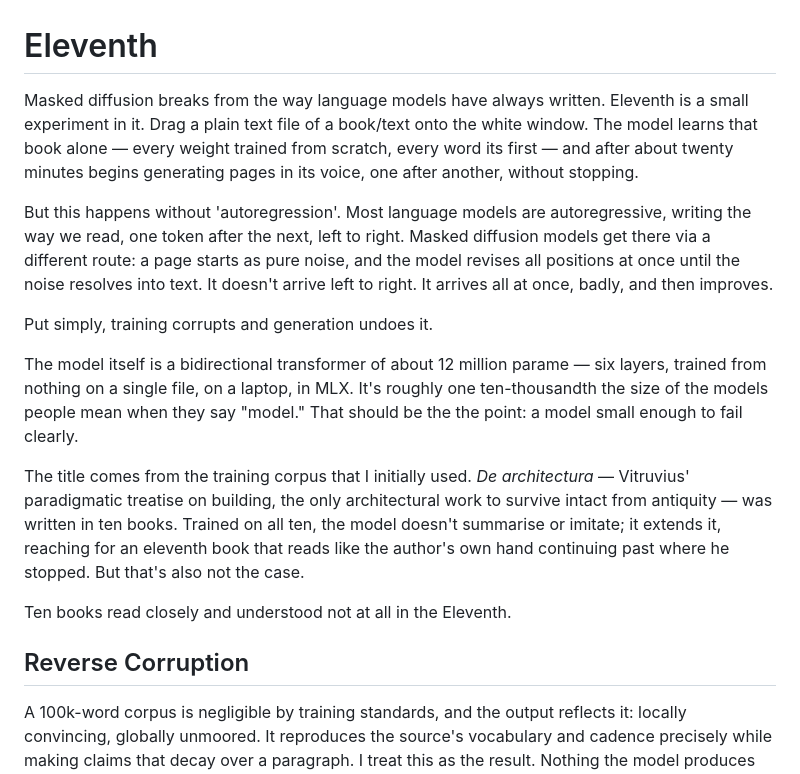
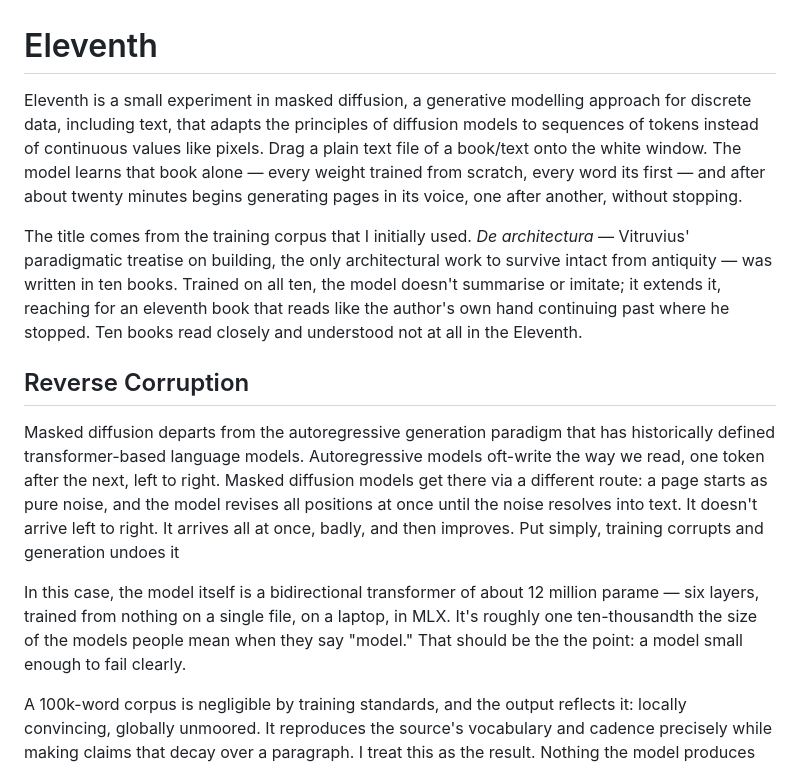
Before and after one commit to Ex-risks/Eleventh, a Markdown page: README.md, the part around the change. GitHub-like rendering.

```diff
--- a/README.md
+++ b/README.md
@@ -1,18 +1,14 @@
 # Eleventh
 
-Masked diffusion breaks from the way language models have always written. Eleventh is a small experiment in it. Drag a plain text file of a book/text onto the white window. The model learns that book alone — every weight trained from scratch, every word its first — and after about twenty minutes begins generating pages in its voice, one after another, without stopping.
+Eleventh is a small experiment in masked diffusion, a generative modelling approach for discrete data, including text, that adapts the principles of diffusion models to sequences of tokens instead of continuous values like pixels. Drag a plain text file of a book/text onto the white window. The model learns that book alone — every weight trained from scratch, every word its first — and after about twenty minutes begins generating pages in its voice, one after another, without stopping.
 
-But this happens without 'autoregression'. Most language models are autoregressive, writing the way we read, one token after the next, left to right. Masked diffusion models get there via a different route: a page starts as pure noise, and the model revises all positions at once until the noise resolves into text. It doesn't arrive left to right. It arrives all at once, badly, and then improves.
-
-Put simply, training corrupts and generation undoes it.
-
-The model itself is a bidirectional transformer of about 12 million parame — six layers, trained from nothing on a single file, on a laptop, in MLX. It's roughly one ten-thousandth the size of the models people mean when they say "model." That should be the the point: a model small enough to fail clearly.
-
-The title comes from the training corpus that I initially used. _De architectura_ — Vitruvius' paradigmatic treatise on building, the only architectural work to survive intact from antiquity — was written in ten books. Trained on all ten, the model doesn't summarise or imitate; it extends it, reaching for an eleventh book that reads like the author's own hand continuing past where he stopped. But that's also not the case.
-
-Ten books read closely and understood not at all in the Eleventh.
+The title comes from the training corpus that I initially used. _De architectura_ — Vitruvius' paradigmatic treatise on building, the only architectural work to survive intact from antiquity — was written in ten books. Trained on all ten, the model doesn't summarise or imitate; it extends it, reaching for an eleventh book that reads like the author's own hand continuing past where he stopped. Ten books read closely and understood not at all in the Eleventh.
 
 ## Reverse Corruption
+
+Masked diffusion departs from the autoregressive generation paradigm that has historically defined transformer-based language models. Autoregressive models oft-write the way we read, one token after the next, left to right. Masked diffusion models get there via a different route: a page starts as pure noise, and the model revises all positions at once until the noise resolves into text.  It doesn't arrive left to right. It arrives all at once, badly, and then improves. Put simply, training corrupts and generation undoes it
+
+In this case, the model itself is a bidirectional transformer of about 12 million parame — six layers, trained from nothing on a single file, on a laptop, in MLX. It's roughly one ten-thousandth the size of the models people mean when they say "model." That should be the the point: a model small enough to fail clearly.
 
 A 100k-word corpus is negligible by training standards, and the output reflects it: locally convincing, globally unmoored. It reproduces the source's vocabulary and cadence precisely while making claims that decay over a paragraph. I treat this as the result. Nothing the model produces can be traced to text it saw elsewhere. (There is no elsewhere).
 
```
